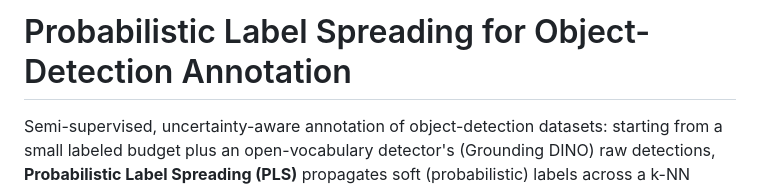
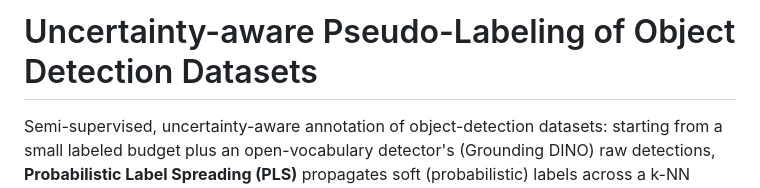
Before and after one commit to JonathanKlees/Uncertainty-aware-Pseudo-Labeling, a Markdown page: README.md, the part around the change. Rendered like a GitHub page.

```diff
--- a/README.md
+++ b/README.md
@@ -1,4 +1,4 @@
-# Probabilistic Label Spreading for Object-Detection Annotation
+# Uncertainty-aware Pseudo-Labeling of Object Detection Datasets
 
 Semi-supervised, uncertainty-aware annotation of object-detection datasets:
 starting from a small labeled budget plus an open-vocabulary detector's
```
